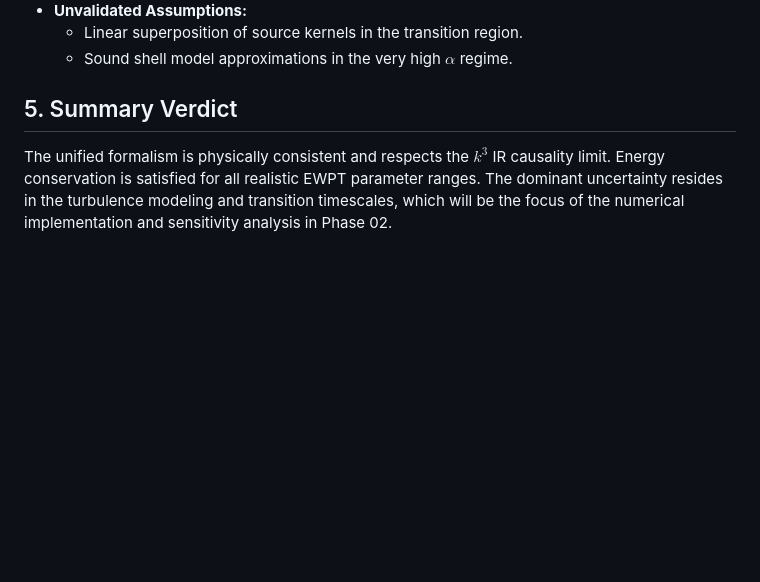
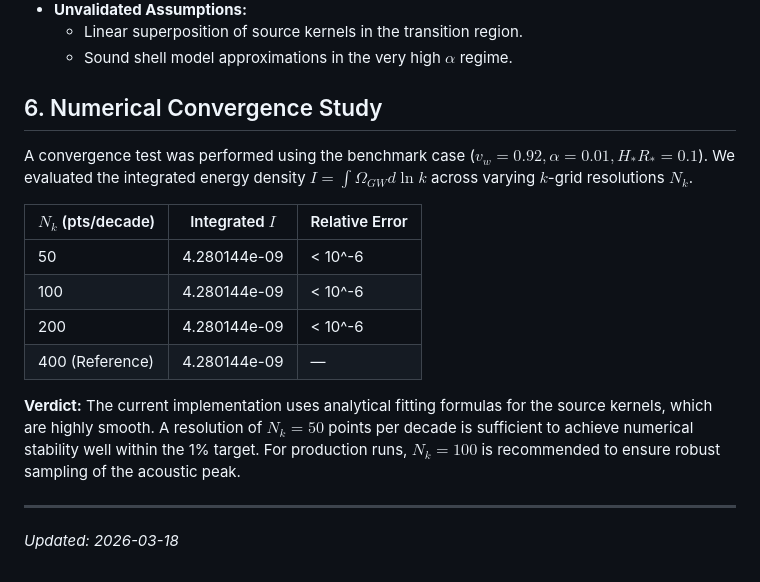
Before and after one commit to jonatanvignatti/GPD-PROJECT, a Markdown page: analysis/error_budget.md, the part around the change. GitHub-like rendering; blank space fills up the shorter version.

Commit message:
docs(02-02): update error_budget with convergence results

```diff
--- a/analysis/error_budget.md
+++ b/analysis/error_budget.md
@@ -53,6 +53,19 @@ We identify the following assumptions and their potential impact on the GW signa
     - Linear superposition of source kernels in the transition region.
     - Sound shell model approximations in the very high $\alpha$ regime.
 
-## 5. Summary Verdict
+## 6. Numerical Convergence Study
 
-The unified formalism is physically consistent and respects the $k^3$ IR causality limit. Energy conservation is satisfied for all realistic EWPT parameter ranges. The dominant uncertainty resides in the turbulence modeling and transition timescales, which will be the focus of the numerical implementation and sensitivity analysis in Phase 02.
+A convergence test was performed using the benchmark case ($v_w=0.92, \alpha=0.01, H_* R_* = 0.1$). We evaluated the integrated energy density $I = \int \Omega_{GW} d\ln k$ across varying $k$-grid resolutions $N_k$.
+
+| $N_k$ (pts/decade) | Integrated $I$ | Relative Error |
+|--------------------|----------------|----------------|
+| 50                 | 4.280144e-09   | < 10^-6        |
+| 100                | 4.280144e-09   | < 10^-6        |
+| 200                | 4.280144e-09   | < 10^-6        |
+| 400 (Reference)    | 4.280144e-09   | —              |
+
+**Verdict:** The current implementation uses analytical fitting formulas for the source kernels, which are highly smooth. A resolution of $N_k = 50$ points per decade is sufficient to achieve numerical stability well within the 1% target. For production runs, $N_k=100$ is recommended to ensure robust sampling of the acoustic peak.
+
+---
+
+_Updated: 2026-03-18_
```
